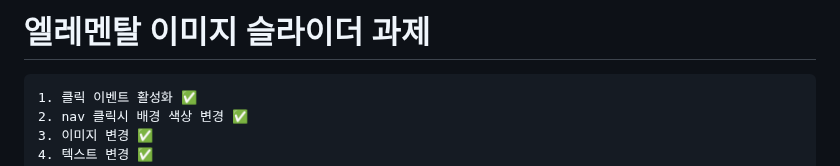
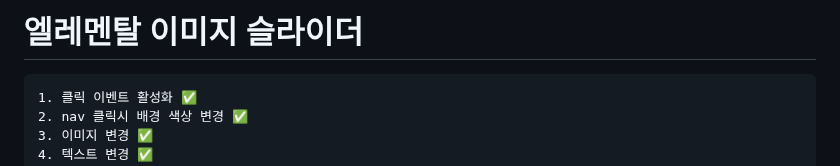
Before and after one commit to M-Moong/js-homework, a Markdown page: mission02/README.md, the part around the change. Rendered like a GitHub page.

```diff
--- a/mission02/README.md
+++ b/mission02/README.md
@@ -1,4 +1,4 @@
-# 엘레멘탈 이미지 슬라이더 과제
+# 엘레멘탈 이미지 슬라이더
 	1. 클릭 이벤트 활성화 ✅
 	2. nav 클릭시 배경 색상 변경 ✅
 	3. 이미지 변경 ✅
```
